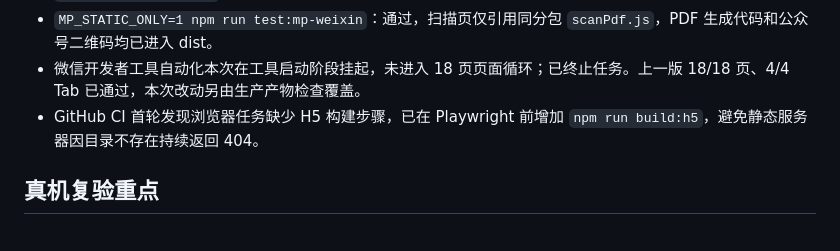
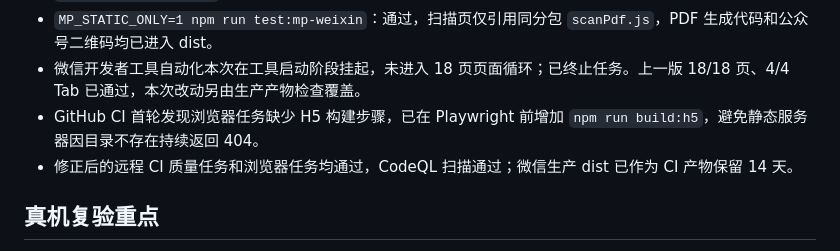
Before and after one commit to ashton-li/sign-master, a Markdown page: doc/HANDOVER.MD, the part around the change. GitHub-like rendering.

```diff
--- a/doc/HANDOVER.MD
+++ b/doc/HANDOVER.MD
@@ -24,6 +24,7 @@
 - `MP_STATIC_ONLY=1 npm run test:mp-weixin`：通过，扫描页仅引用同分包 `scanPdf.js`，PDF 生成代码和公众号二维码均已进入 dist。
 - 微信开发者工具自动化本次在工具启动阶段挂起，未进入 18 页页面循环；已终止任务。上一版 18/18 页、4/4 Tab 已通过，本次改动另由生产产物检查覆盖。
 - GitHub CI 首轮发现浏览器任务缺少 H5 构建步骤，已在 Playwright 前增加 `npm run build:h5`，避免静态服务器因目录不存在持续返回 404。
+- 修正后的远程 CI 质量任务和浏览器任务均通过，CodeQL 扫描通过；微信生产 dist 已作为 CI 产物保留 14 天。
 
 ## 真机复验重点
 
```
Also changed, not shown: doc/DEVELOPMENT_LOG.MD (+1 -1 lines).
